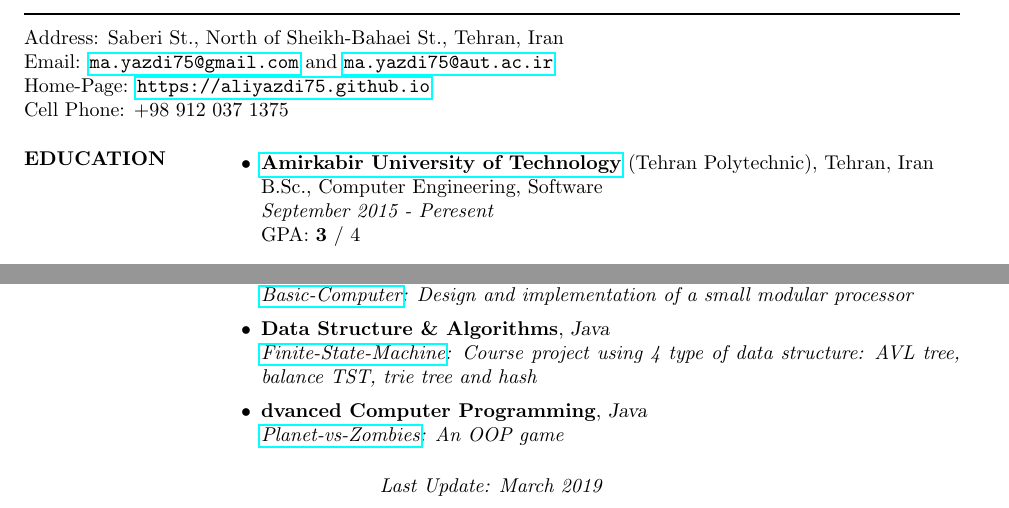
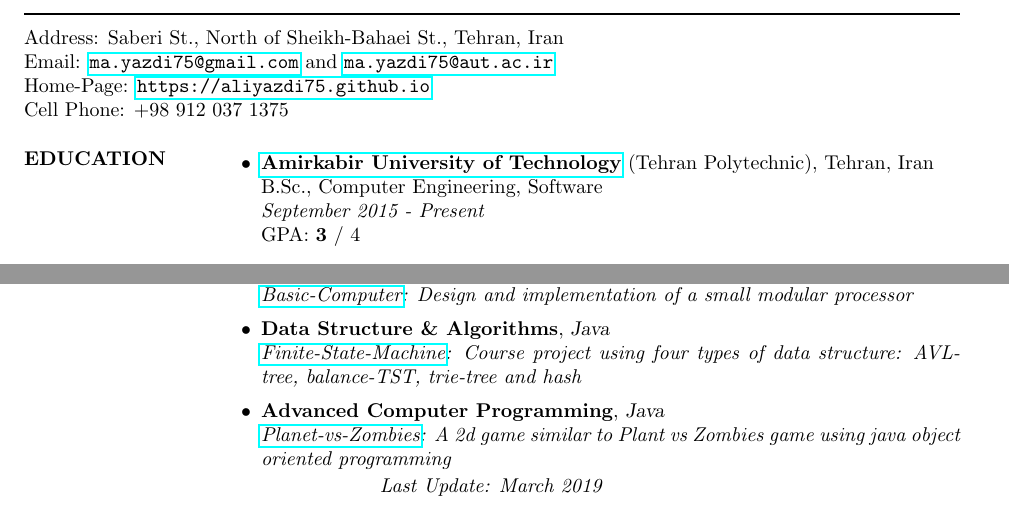
Before and after one commit to aliyazdi75/Resume, a LaTeX CV (CV.tex): two parts of the page, joined at a grey line, cut so that both start at the same text. Compiled offline with pdfLaTeX.

Commit message:
correct some words

```diff
--- a/CV.tex
+++ b/CV.tex
@@ -28,7 +28,7 @@
 \begin{itemize} \itemsep -5pt
 
 \item \textbf{\href{http://aut.ac.ir/www/aut/main/}{Amirkabir University of Technology}} (Tehran Polytechnic), Tehran, Iran\\
-B.Sc., Computer Engineering, Software \\ \textit{September 2015 - Peresent}\\
+B.Sc., Computer Engineering, Software \\ \textit{September 2015 - Present}\\
 GPA: \textbf{3} / 4
 \hspace{11px} \\
 
@@ -94,14 +94,14 @@ Android Programming, Microcontroller Programming, Proteus, Cisco Packet Tracer,
 \textit{\href{https://github.com/aliyazdi75/Basic-Computer-SAYEH-vhdl}{Basic-Computer}: Design and implementation of a small modular processor}
 
 \item \textbf{Data Structure \& Algorithms}, {\sl Java}\\
-\textit{\href{https://github.com/aliyazdi75/Finite-State-Machine}{Finite-State-Machine}: Course project using 4 type of data structure: AVL tree, balance TST, trie tree and hash}
+\textit{\href{https://github.com/aliyazdi75/Finite-State-Machine}{Finite-State-Machine}: Course project using four types of data structure: AVL-tree, balance-TST, trie-tree and hash}
 
-\item \textbf{dvanced Computer Programming}, {\sl Java}\\
-\textit{\href{https://github.com/aliyazdi75/Planet\_vs\_Zombies}{Planet-vs-Zombies}: An OOP game}
+\item \textbf{Advanced Computer Programming}, {\sl Java}\\
+\textit{\href{https://github.com/aliyazdi75/Planet\_vs\_Zombies}{Planet-vs-Zombies}: A 2d game similar to Plant vs Zombies game using java object oriented programming}
 
 \end{itemize}
 
-\moveleft.5\hoffset\centerline{\textit{}}
+% \moveleft.5\hoffset\centerline{\textit{}}
 \moveleft.5\hoffset\centerline{\textit{Last Update: March 2019}}
 
 \end{resume}
```
Also changed, not shown: CV.pdf, 3 other files.
